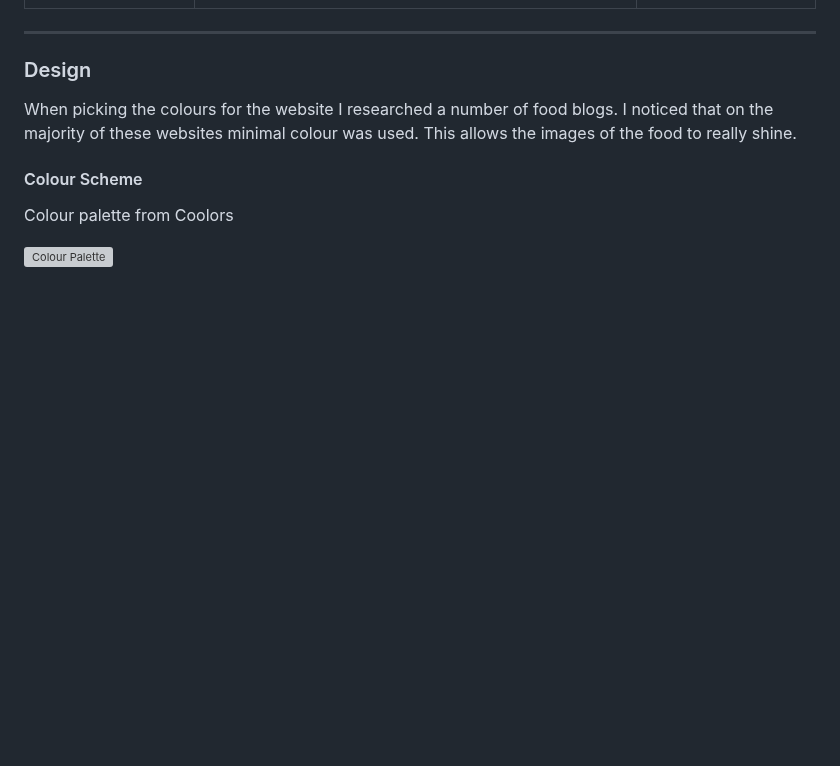
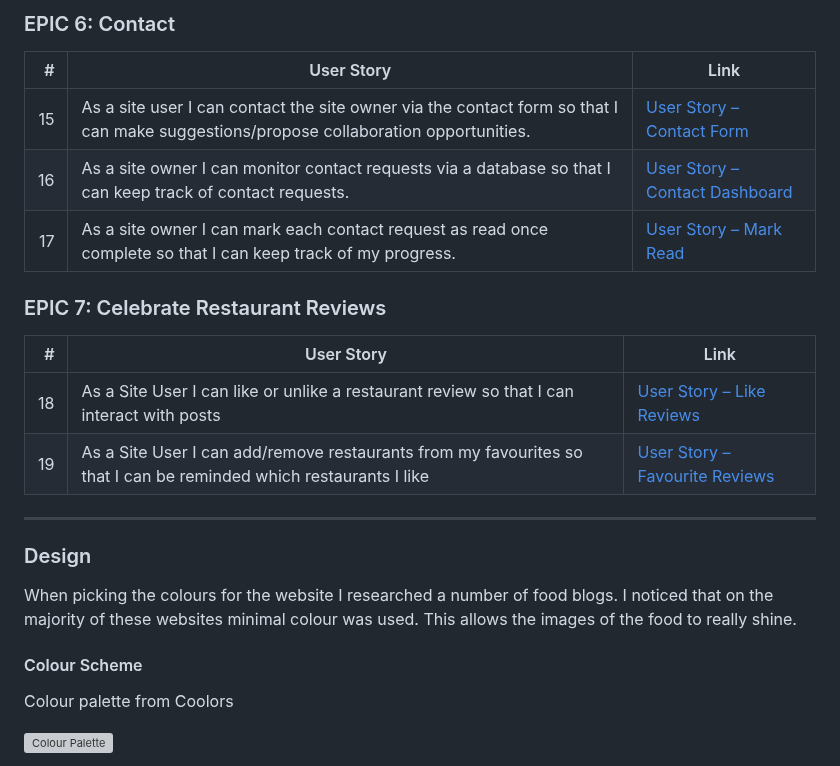
Before and after one commit to cgrace0044/pp4_zaragoza_restaurants, a Markdown page: README.md, the part around one of its changes. GitHub-like rendering; blank space fills up the shorter version; grey boxes are pictures that could not be loaded.

```diff
--- a/README.md
+++ b/README.md
@@ -78,3 +92,17 @@ The live link can be found here - [Letters from Zaragoza](https://letters-from-z
+### EPIC 6: Contact
+
+| # | User Story | Link |
+|--:|------------|------|
+| 15 | As a site user I can contact the site owner via the contact form so that I can make suggestions/propose collaboration opportunities. | [User Story – Contact Form](https://github.com/cgrace0044/pp4_zaragoza_restaurants/issues/29) |
+| 16 | As a site owner I can monitor contact requests via a database so that I can keep track of contact requests. | [User Story – Contact Dashboard](https://github.com/cgrace0044/pp4_zaragoza_restaurants/issues/30) |
+| 17 | As a site owner I can mark each contact request as read once complete so that I can keep track of my progress. | [User Story – Mark Read](https://github.com/cgrace0044/pp4_zaragoza_restaurants/issues/31) |
+
+### EPIC 7: Celebrate Restaurant Reviews
+
+| # | User Story | Link |
+|--:|------------|------|
+| 18 | As a Site User I can like or unlike a restaurant review so that I can interact with posts | [User Story – Like Reviews](https://github.com/cgrace0044/pp4_zaragoza_restaurants/issues/32) |
+| 19 | As a Site User I can add/remove restaurants from my favourites so that I can be reminded which restaurants I like | [User Story – Favourite Reviews](https://github.com/cgrace0044/pp4_zaragoza_restaurants/issues/33) |
 
 ---
 
```
Also changed, not shown: other parts of README.md (+36 -22 lines).
